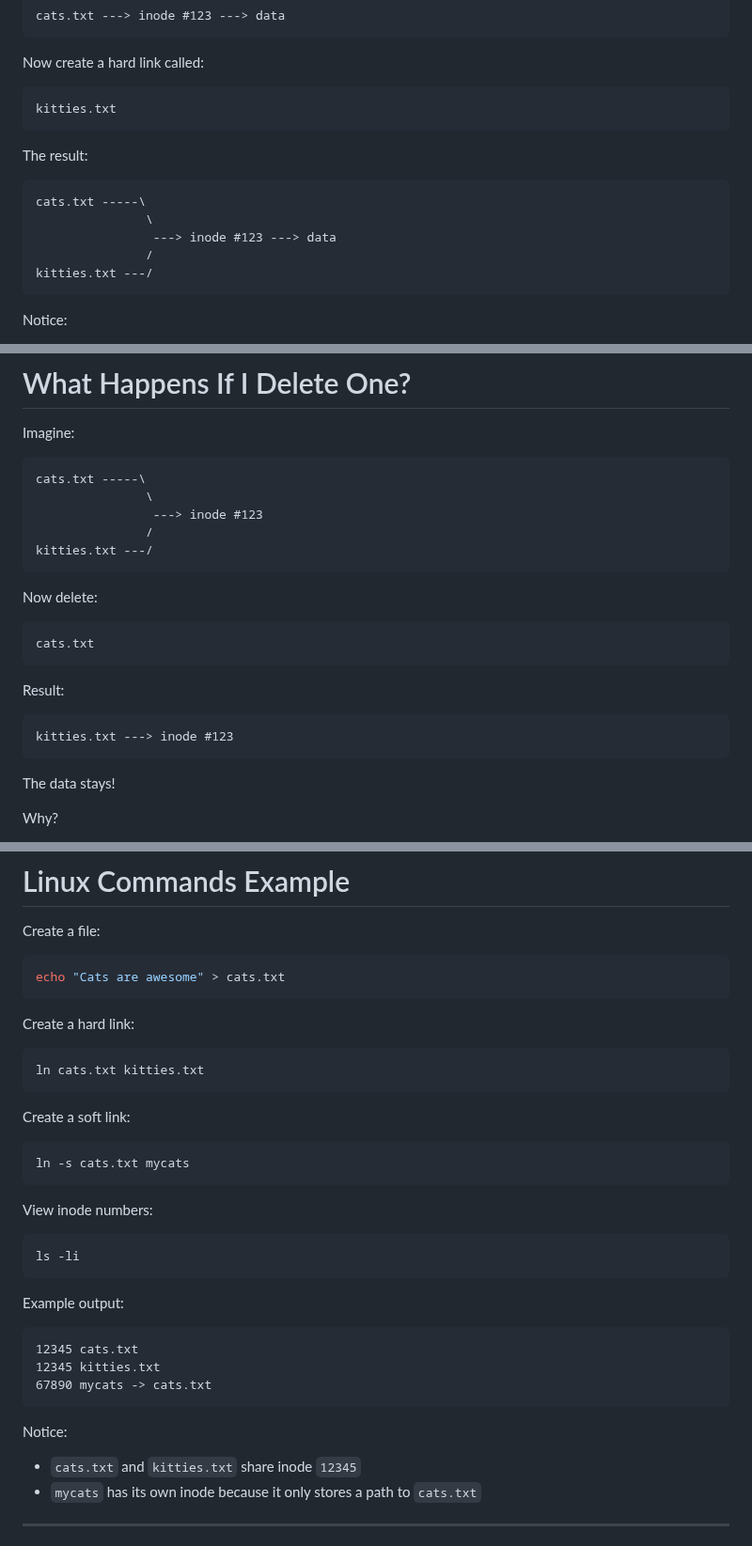
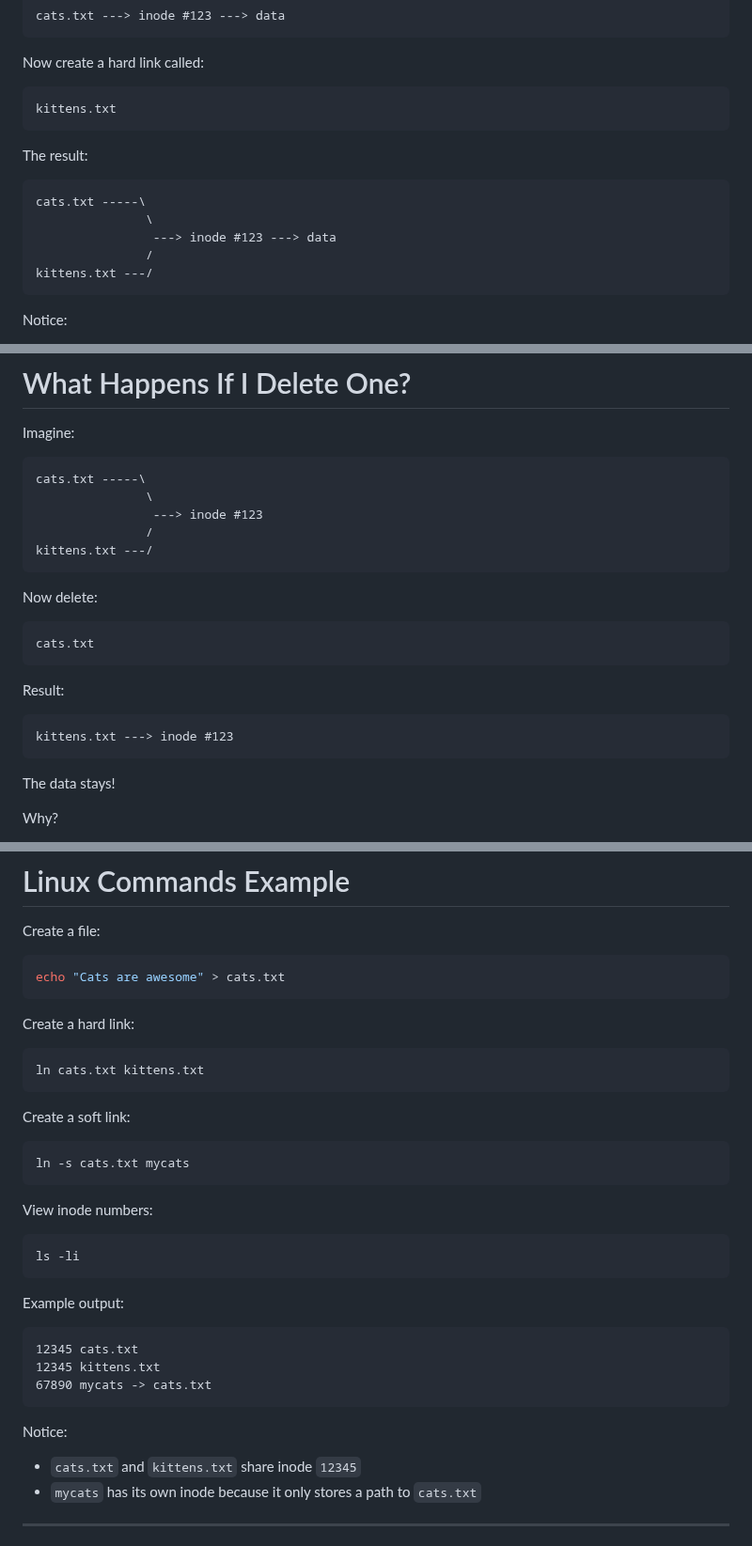
Before and after one commit to DHunnicuttSG/SRE, a Markdown page: Linux/Advanced/Hard_Links-Soft_Links_and_Inodes.md, 3 parts joined by grey strips. Shown at 94% size. Drawn GitHub-style.

Commit message:
updated hard links file

````diff
--- a/Linux/Advanced/Hard_Links-Soft_Links_and_Inodes.md
+++ b/Linux/Advanced/Hard_Links-Soft_Links_and_Inodes.md
@@ -93,7 +93,7 @@ cats.txt ---> inode #123 ---> data
 Now create a hard link called:
 
 ```text
-kitties.txt
+kittens.txt
 ```
 
 The result:
@@ -103,7 +103,7 @@ cats.txt -----\
                \
                 ---> inode #123 ---> data
                /
-kitties.txt ---/
+kittens.txt ---/
 ```
 
 Notice:
@@ -152,7 +152,7 @@ cats.txt -----\
                \
                 ---> inode #123
                /
-kitties.txt ---/
+kittens.txt ---/
 ```
 
 Now delete:
@@ -164,7 +164,7 @@ cats.txt
 Result:
 
 ```text
-kitties.txt ---> inode #123
+kittens.txt ---> inode #123
 ```
 
 The data stays!
@@ -467,7 +467,7 @@ echo "Cats are awesome" > cats.txt
 Create a hard link:
 
 ```bash
-ln cats.txt kitties.txt
+ln cats.txt kittens.txt
 ```
 
 Create a soft link:
@@ -486,13 +486,13 @@ Example output:
 
 ```text
 12345 cats.txt
-12345 kitties.txt
+12345 kittens.txt
 67890 mycats -> cats.txt
 ```
 
 Notice:
 
-- `cats.txt` and `kitties.txt` share inode `12345`
+- `cats.txt` and `kittens.txt` share inode `12345`
 - `mycats` has its own inode because it only stores a path to `cats.txt`
 
 ---
````
Also changed, not shown: other parts of Linux/Advanced/Hard_Links-Soft_Links_and_Inodes.md (+3 -3 lines).
